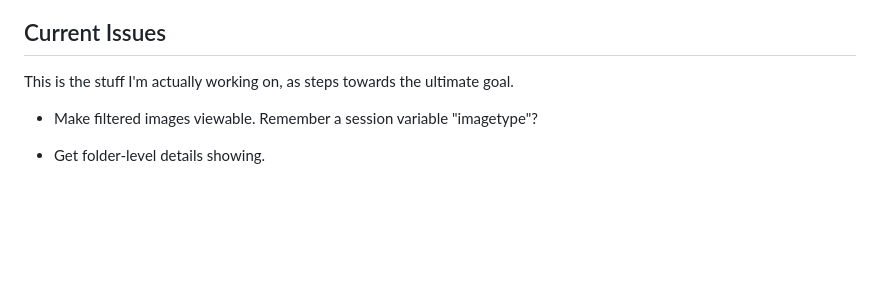
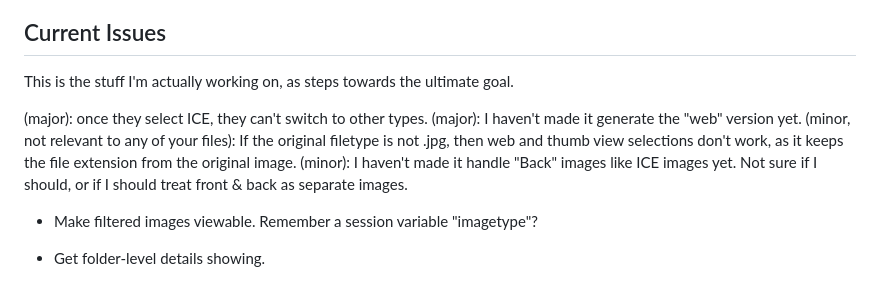
Before and after one commit to DewiMorgan/midwestmemories, a Markdown page: docs/TODO.md, the part around the change. Drawn GitHub-style; blank space fills up the shorter version.

Commit message:
End of play for the day

```diff
--- a/docs/TODO.md
+++ b/docs/TODO.md
@@ -1,6 +1,11 @@
 ## Current Issues
 
 This is the stuff I'm actually working on, as steps towards the ultimate goal.
+
+(major): once they select ICE, they can't switch to other types.
+(major): I haven't made it generate the "web" version yet.
+(minor, not relevant to any of your files): If the original filetype is not .jpg, then web and thumb view selections don't work, as it keeps the file extension from the original image.
+(minor): I haven't made it handle "Back" images like ICE images yet. Not sure if I should, or if I should treat front & back as separate images.
 
 * Make filtered images viewable. Remember a session variable "imagetype"?
 * Get folder-level details showing.
```
